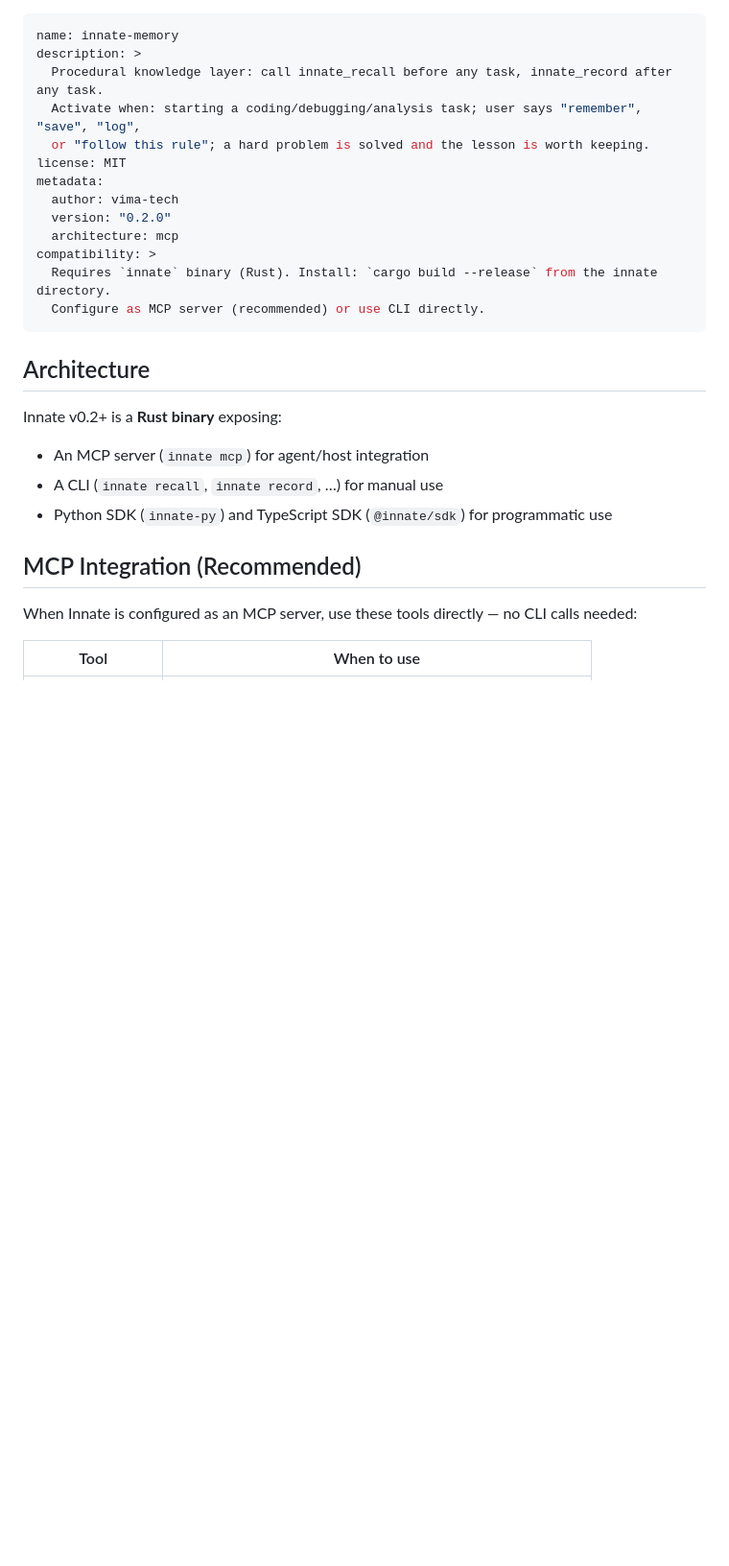
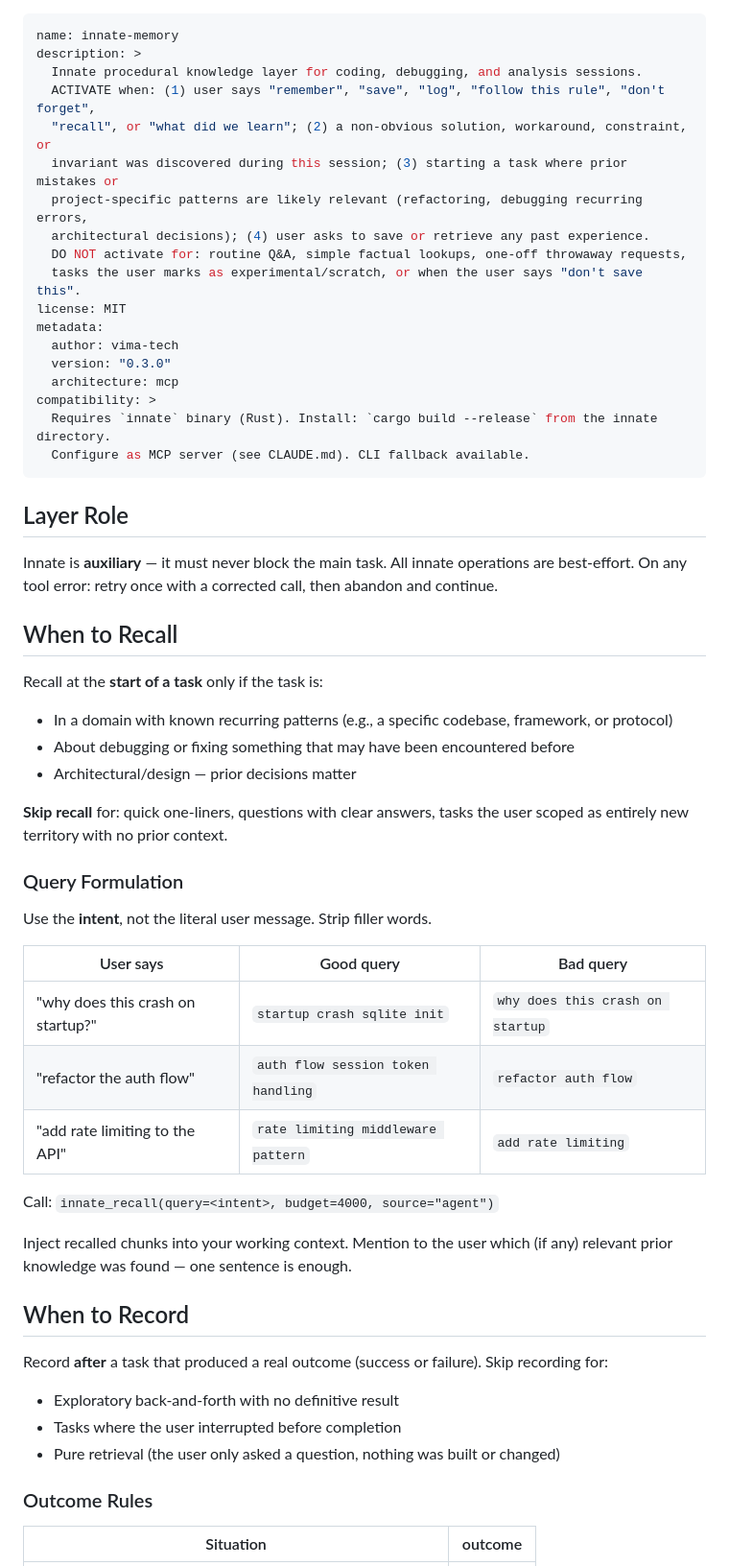
Before and after one commit to vima-tech/Innate, a Markdown page: skills/innate-memory/SKILL.md, the part around one of its changes. Shown at 96% size. GitHub-like rendering; blank space fills up the shorter version.

```diff
--- a/skills/innate-memory/SKILL.md
+++ b/skills/innate-memory/SKILL.md
@@ -1,29 +1,62 @@
 ---
 name: innate-memory
 description: >
-  Procedural knowledge layer: call innate_recall before any task, innate_record after any task.
-  Activate when: starting a coding/debugging/analysis task; user says "remember", "save", "log",
-  or "follow this rule"; a hard problem is solved and the lesson is worth keeping.
+  Innate procedural knowledge layer for coding, debugging, and analysis sessions.
+  ACTIVATE when: (1) user says "remember", "save", "log", "follow this rule", "don't forget",
+  "recall", or "what did we learn"; (2) a non-obvious solution, workaround, constraint, or
+  invariant was discovered during this session; (3) starting a task where prior mistakes or
+  project-specific patterns are likely relevant (refactoring, debugging recurring errors,
+  architectural decisions); (4) user asks to save or retrieve any past experience.
+  DO NOT activate for: routine Q&A, simple factual lookups, one-off throwaway requests,
+  tasks the user marks as experimental/scratch, or when the user says "don't save this".
 license: MIT
 metadata:
   author: vima-tech
-  version: "0.2.0"
+  version: "0.3.0"
   architecture: mcp
 compatibility: >
   Requires `innate` binary (Rust). Install: `cargo build --release` from the innate directory.
-  Configure as MCP server (recommended) or use CLI directly.
+  Configure as MCP server (see CLAUDE.md). CLI fallback available.
 ---
 
-## Architecture
+## Layer Role
 
-Innate v0.2+ is a **Rust binary** exposing:
-- An MCP server (`innate mcp`) for agent/host integration
-- A CLI (`innate recall`, `innate record`, …) for manual use
-- Python SDK (`innate-py`) and TypeScript SDK (`@innate/sdk`) for programmatic use
+Innate is **auxiliary** — it must never block the main task. All innate operations are
+best-effort. On any tool error: retry once with a corrected call, then abandon and continue.
 
-## MCP Integration (Recommended)
+## When to Recall
 
-When Innate is configured as an MCP server, use these tools directly — no CLI calls needed:
+Recall at the **start of a task** only if the task is:
+- In a domain with known recurring patterns (e.g., a specific codebase, framework, or protocol)
+- About debugging or fixing something that may have been encountered before
+- Architectural/design — prior decisions matter
 
-| Tool | When to use |
+**Skip recall** for: quick one-liners, questions with clear answers, tasks the user scoped
+as entirely new territory with no prior context.
+
+### Query Formulation
+
+Use the **intent**, not the literal user message. Strip filler words.
+
+| User says | Good query | Bad query |
+|---|---|---|
+| "why does this crash on startup?" | `startup crash sqlite init` | `why does this crash on startup` |
+| "refactor the auth flow" | `auth flow session token handling` | `refactor auth flow` |
+| "add rate limiting to the API" | `rate limiting middleware pattern` | `add rate limiting` |
+
+Call: `innate_recall(query=<intent>, budget=4000, source="agent")`
+
+Inject recalled chunks into your working context. Mention to the user which (if any) relevant
+prior knowledge was found — one sentence is enough.
+
+## When to Record
+
+Record **after** a task that produced a real outcome (success or failure). Skip recording for:
+- Exploratory back-and-forth with no definitive result
+- Tasks where the user interrupted before completion
+- Pure retrieval (the user only asked a question, nothing was built or changed)
+
+### Outcome Rules
+
+| Situation | outcome |
 |---|---|
```
Also changed, not shown: other parts of skills/innate-memory/SKILL.md (+68 -30 lines).
